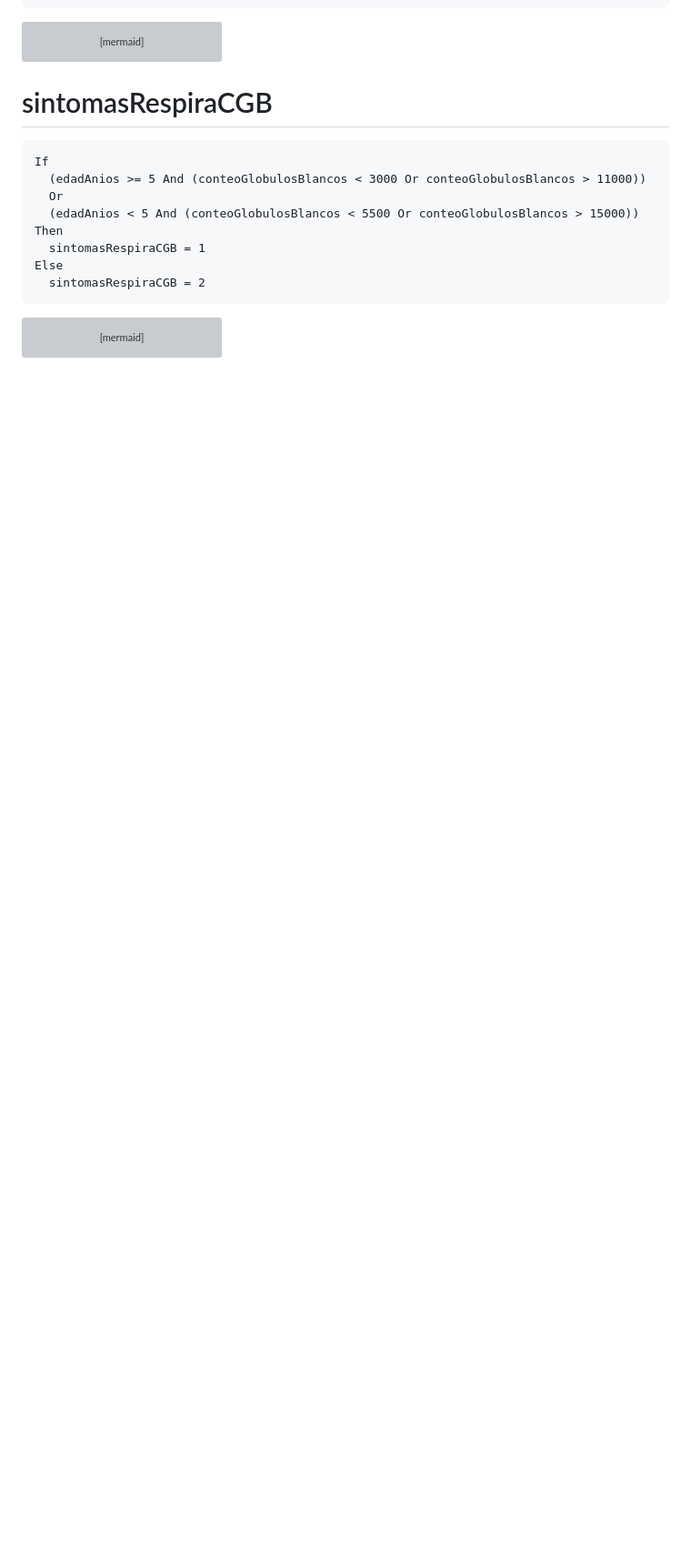
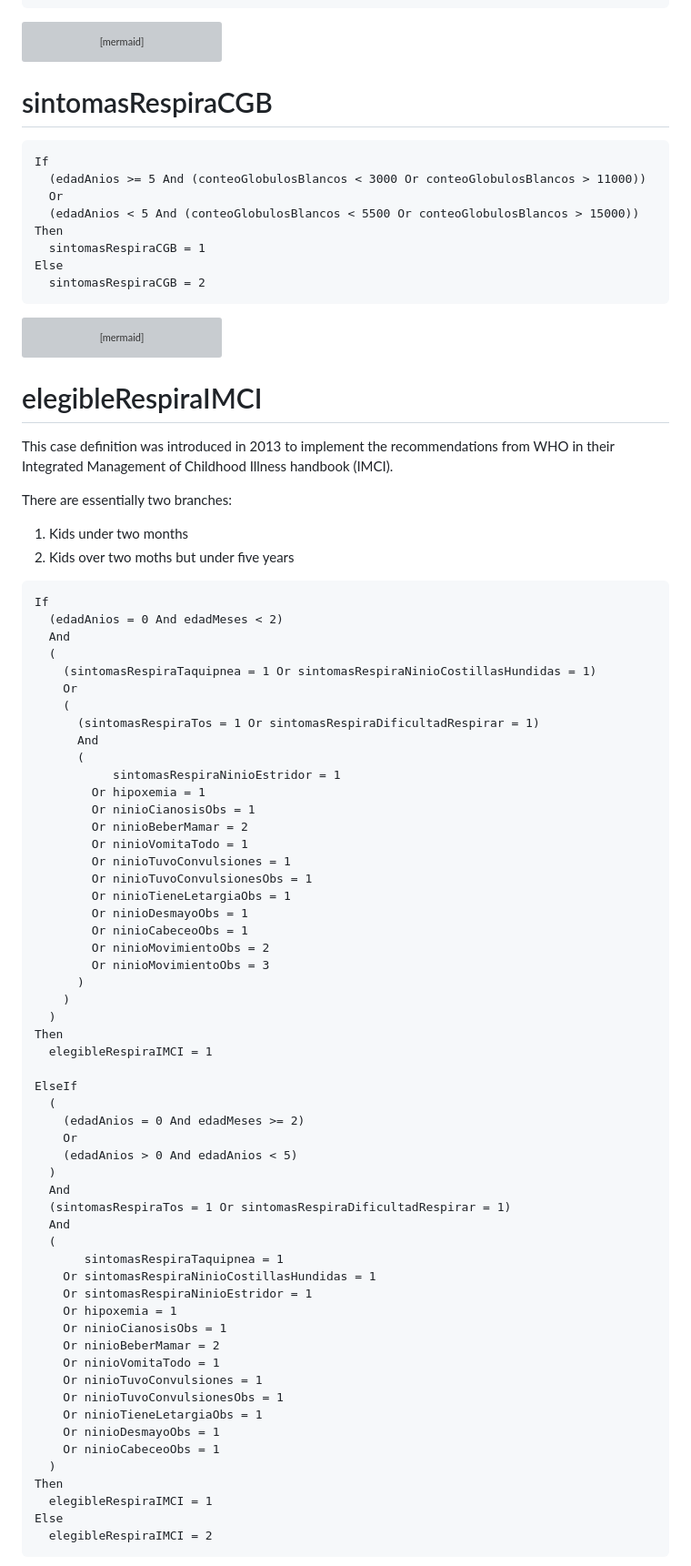
Before and after one commit to ces-peie/vico-analysis, a Markdown page: docs/variables/elegibleRespira.md, the part around the change printed below. Shown: that part at 91% size. Drawn GitHub-style; blank space fills up the shorter version; grey boxes are pictures that could not be loaded.

Commit message:
Add elegibleRespiraIMCI

````diff
--- a/docs/variables/elegibleRespira.md
+++ b/docs/variables/elegibleRespira.md
@@ -178,3 +178,74 @@ flowchart
   sintomasRespiraCGB --> edadAnios
   sintomasRespiraCGB --> conteoGlobulosBlancos
 ```
+
+
+
+# elegibleRespiraIMCI
+
+This case definition was introduced in 2013 to implement the recommendations
+from WHO in their Integrated Management of Childhood Illness handbook (IMCI).
+
+There are essentially two branches:
+
+1. Kids under two months
+2. Kids over two moths but under five years
+
+```vb
+If
+  (edadAnios = 0 And edadMeses < 2)
+  And
+  (
+    (sintomasRespiraTaquipnea = 1 Or sintomasRespiraNinioCostillasHundidas = 1)
+    Or
+    (
+      (sintomasRespiraTos = 1 Or sintomasRespiraDificultadRespirar = 1)
+      And
+      (
+           sintomasRespiraNinioEstridor = 1
+        Or hipoxemia = 1
+        Or ninioCianosisObs = 1
+        Or ninioBeberMamar = 2
+        Or ninioVomitaTodo = 1
+        Or ninioTuvoConvulsiones = 1
+        Or ninioTuvoConvulsionesObs = 1
+        Or ninioTieneLetargiaObs = 1
+        Or ninioDesmayoObs = 1
+        Or ninioCabeceoObs = 1
+        Or ninioMovimientoObs = 2
+        Or ninioMovimientoObs = 3
+      )
+    )
+  )
+Then
+  elegibleRespiraIMCI = 1
+
+ElseIf
+  (
+    (edadAnios = 0 And edadMeses >= 2)
+    Or
+    (edadAnios > 0 And edadAnios < 5)
+  )
+  And
+  (sintomasRespiraTos = 1 Or sintomasRespiraDificultadRespirar = 1)
+  And
+  (
+       sintomasRespiraTaquipnea = 1
+    Or sintomasRespiraNinioCostillasHundidas = 1
+    Or sintomasRespiraNinioEstridor = 1
+    Or hipoxemia = 1
+    Or ninioCianosisObs = 1
+    Or ninioBeberMamar = 2
+    Or ninioVomitaTodo = 1
+    Or ninioTuvoConvulsiones = 1
+    Or ninioTuvoConvulsionesObs = 1
+    Or ninioTieneLetargiaObs = 1
+    Or ninioDesmayoObs = 1
+    Or ninioCabeceoObs = 1
+  )
+Then
+  elegibleRespiraIMCI = 1
+Else
+  elegibleRespiraIMCI = 2
+```
+
````
Also changed, not shown: other parts of docs/variables/elegibleRespira.md (+21 -0 lines).
